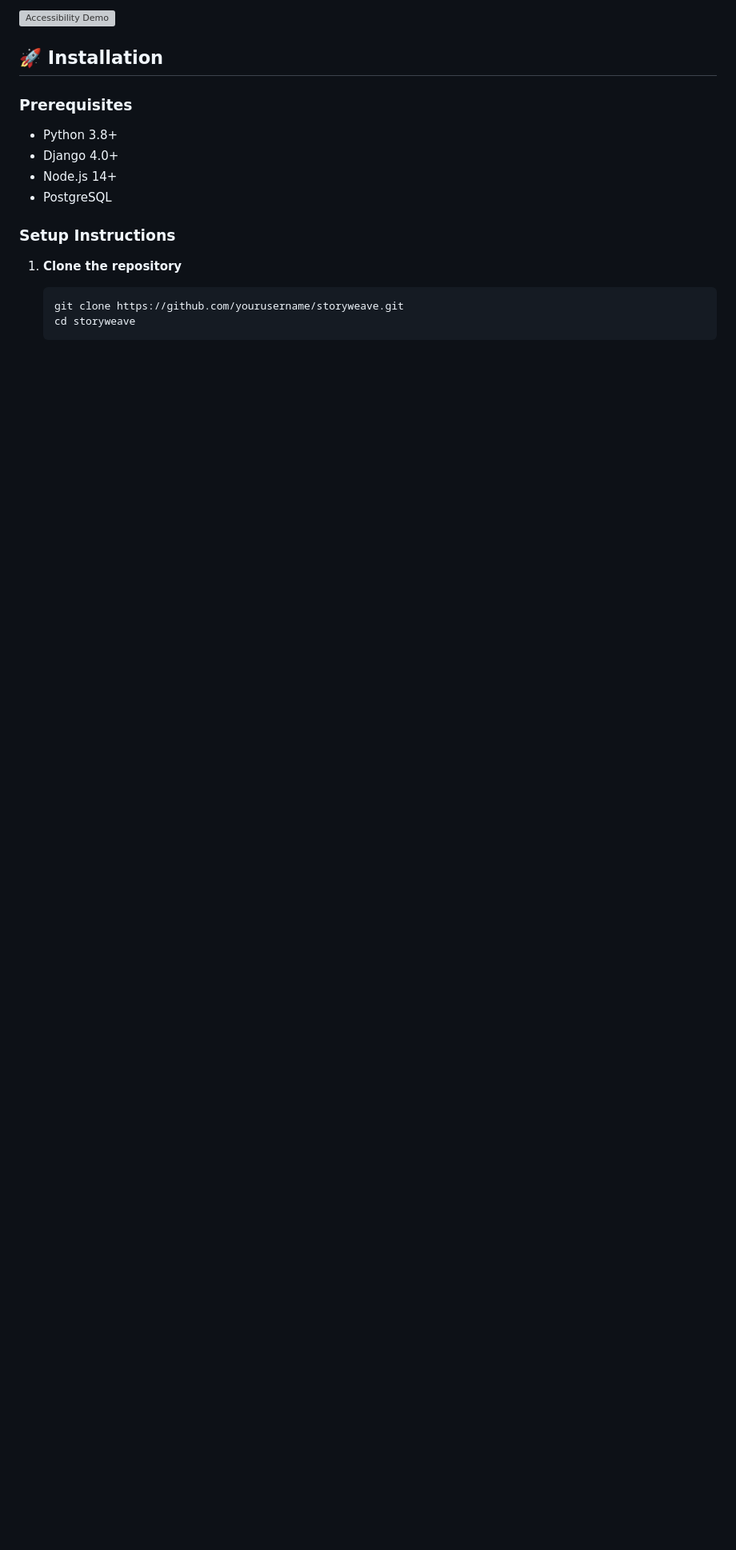
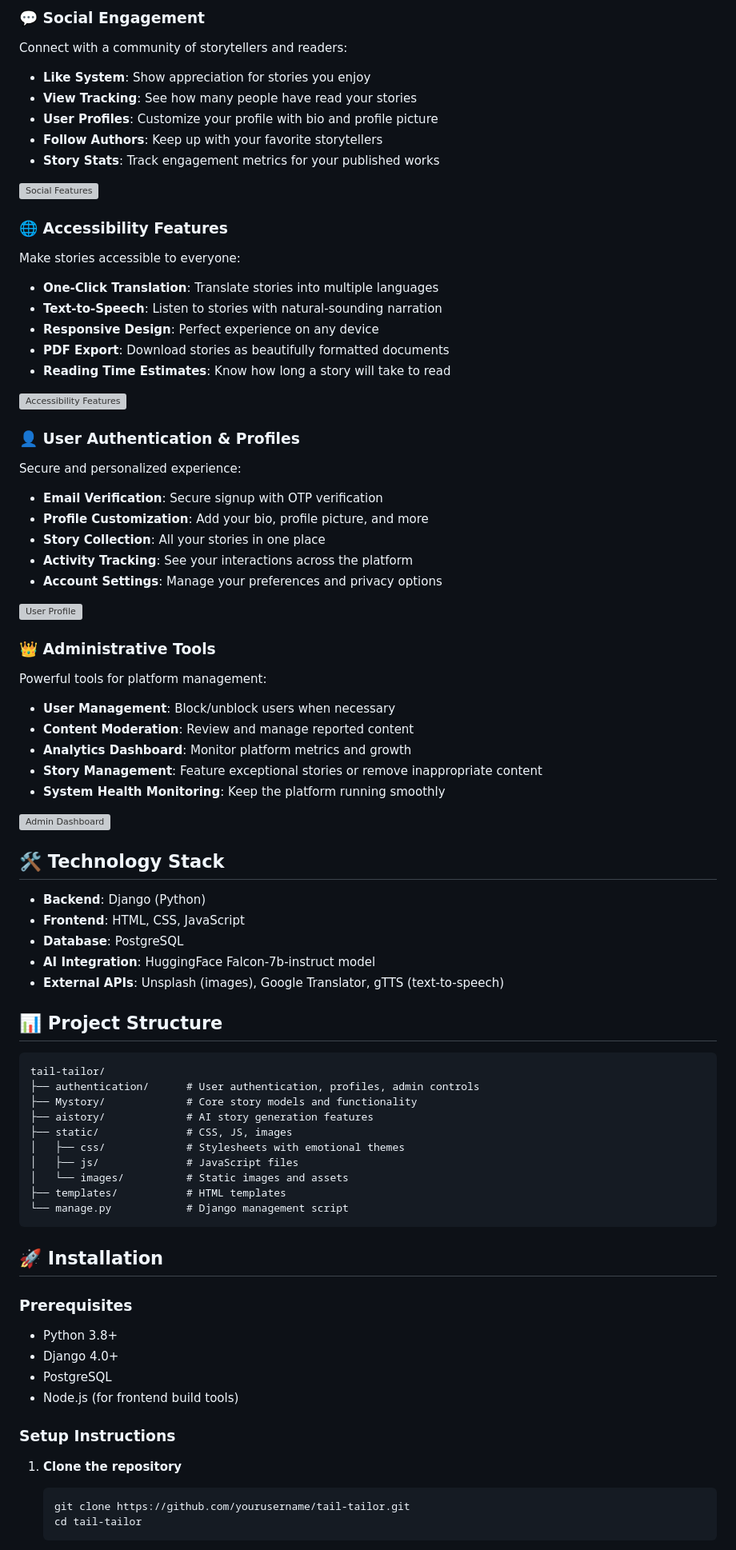
Before and after one commit to sayyedrabeeh/taletailor, a Markdown page: README.md, the part around the change printed below. Shown: that part at 80% size. GitHub-like rendering; blank space fills up the shorter version; grey boxes are pictures that could not be loaded.

````diff
--- a/README.md
+++ b/README.md
@@ -48,19 +72,84 @@ Interface adapts to match story emotions:
 
-![Accessibility Demo](https://placeholder-image-url.com/accessibility-demo.gif)
+### 💬 Social Engagement
+Connect with a community of storytellers and readers:
+
+- **Like System**: Show appreciation for stories you enjoy
+- **View Tracking**: See how many people have read your stories
+- **User Profiles**: Customize your profile with bio and profile picture
+- **Follow Authors**: Keep up with your favorite storytellers
+- **Story Stats**: Track engagement metrics for your published works
+
+![Social Features](https://placeholder-image-url.com/social-features.jpg)
+
+### 🌐 Accessibility Features
+Make stories accessible to everyone:
+
+- **One-Click Translation**: Translate stories into multiple languages
+- **Text-to-Speech**: Listen to stories with natural-sounding narration
+- **Responsive Design**: Perfect experience on any device
+- **PDF Export**: Download stories as beautifully formatted documents
+- **Reading Time Estimates**: Know how long a story will take to read
+
+![Accessibility Features](https://placeholder-image-url.com/accessibility-features.jpg)
+
+### 👤 User Authentication & Profiles
+Secure and personalized experience:
+
+- **Email Verification**: Secure signup with OTP verification
+- **Profile Customization**: Add your bio, profile picture, and more
+- **Story Collection**: All your stories in one place
+- **Activity Tracking**: See your interactions across the platform
+- **Account Settings**: Manage your preferences and privacy options
+
+![User Profile](https://placeholder-image-url.com/user-profile.jpg)
+
+### 👑 Administrative Tools
+Powerful tools for platform management:
+
+- **User Management**: Block/unblock users when necessary
+- **Content Moderation**: Review and manage reported content
+- **Analytics Dashboard**: Monitor platform metrics and growth
+- **Story Management**: Feature exceptional stories or remove inappropriate content
+- **System Health Monitoring**: Keep the platform running smoothly
+
+![Admin Dashboard](https://placeholder-image-url.com/admin-dashboard.jpg)
+
+## 🛠️ Technology Stack
+
+- **Backend**: Django (Python)
+- **Frontend**: HTML, CSS, JavaScript
+- **Database**: PostgreSQL
+- **AI Integration**: HuggingFace Falcon-7b-instruct model
+- **External APIs**: Unsplash (images), Google Translator, gTTS (text-to-speech)
+
+## 📊 Project Structure
+
+```
+tail-tailor/
+├── authentication/      # User authentication, profiles, admin controls
+├── Mystory/             # Core story models and functionality
+├── aistory/             # AI story generation features
+├── static/              # CSS, JS, images
+│   ├── css/             # Stylesheets with emotional themes
+│   ├── js/              # JavaScript files
+│   └── images/          # Static images and assets
+├── templates/           # HTML templates
+└── manage.py            # Django management script
+```
 
 ## 🚀 Installation
 
 ### Prerequisites
 - Python 3.8+
 - Django 4.0+
-- Node.js 14+
 - PostgreSQL
+- Node.js (for frontend build tools)
 
 ### Setup Instructions
 
 1. **Clone the repository**
    ```bash
-   git clone https://github.com/yourusername/storyweave.git
-   cd storyweave
+   git clone https://github.com/yourusername/tail-tailor.git
+   cd tail-tailor
    ```
 
````
Also changed, not shown: other parts of README.md (+119 -105 lines).
